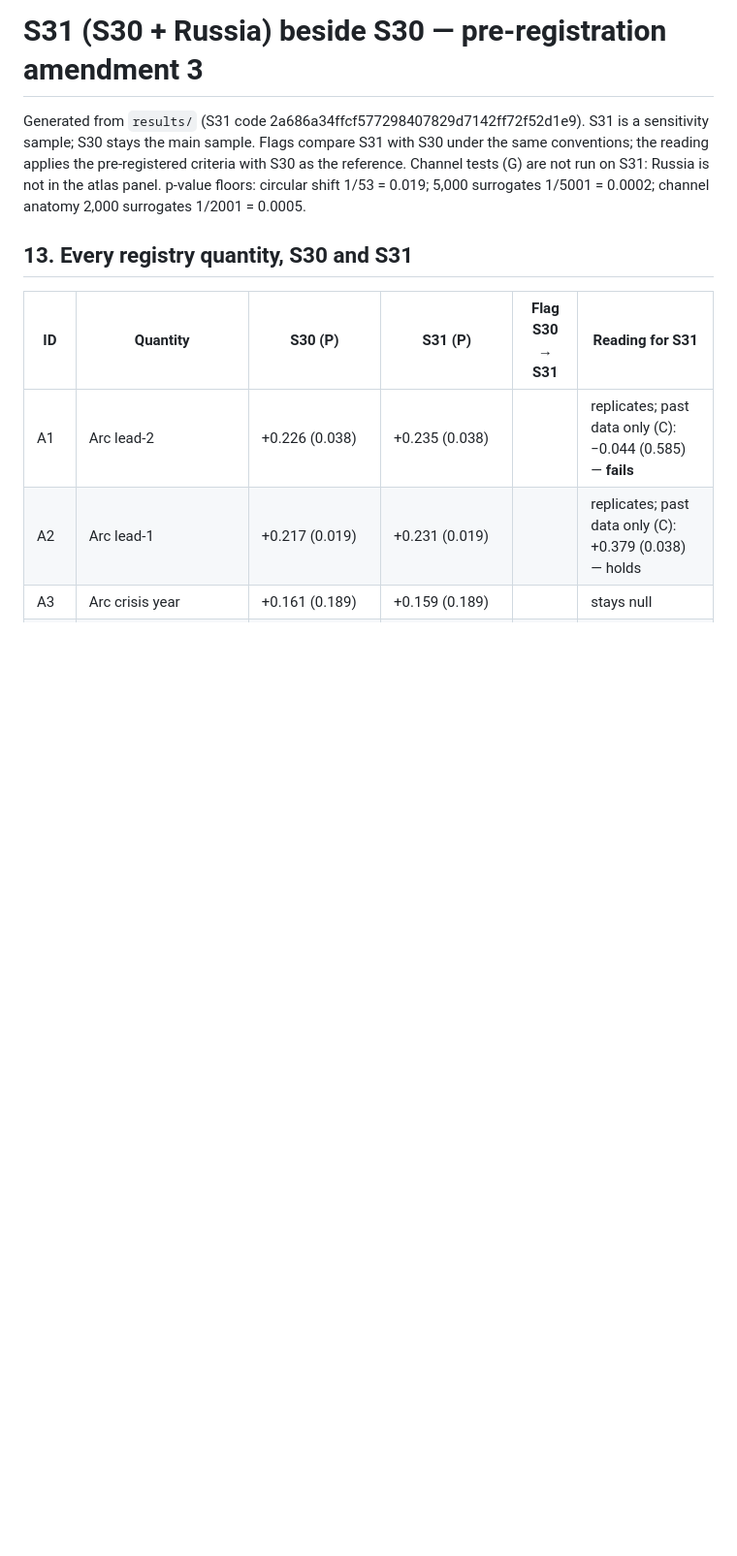
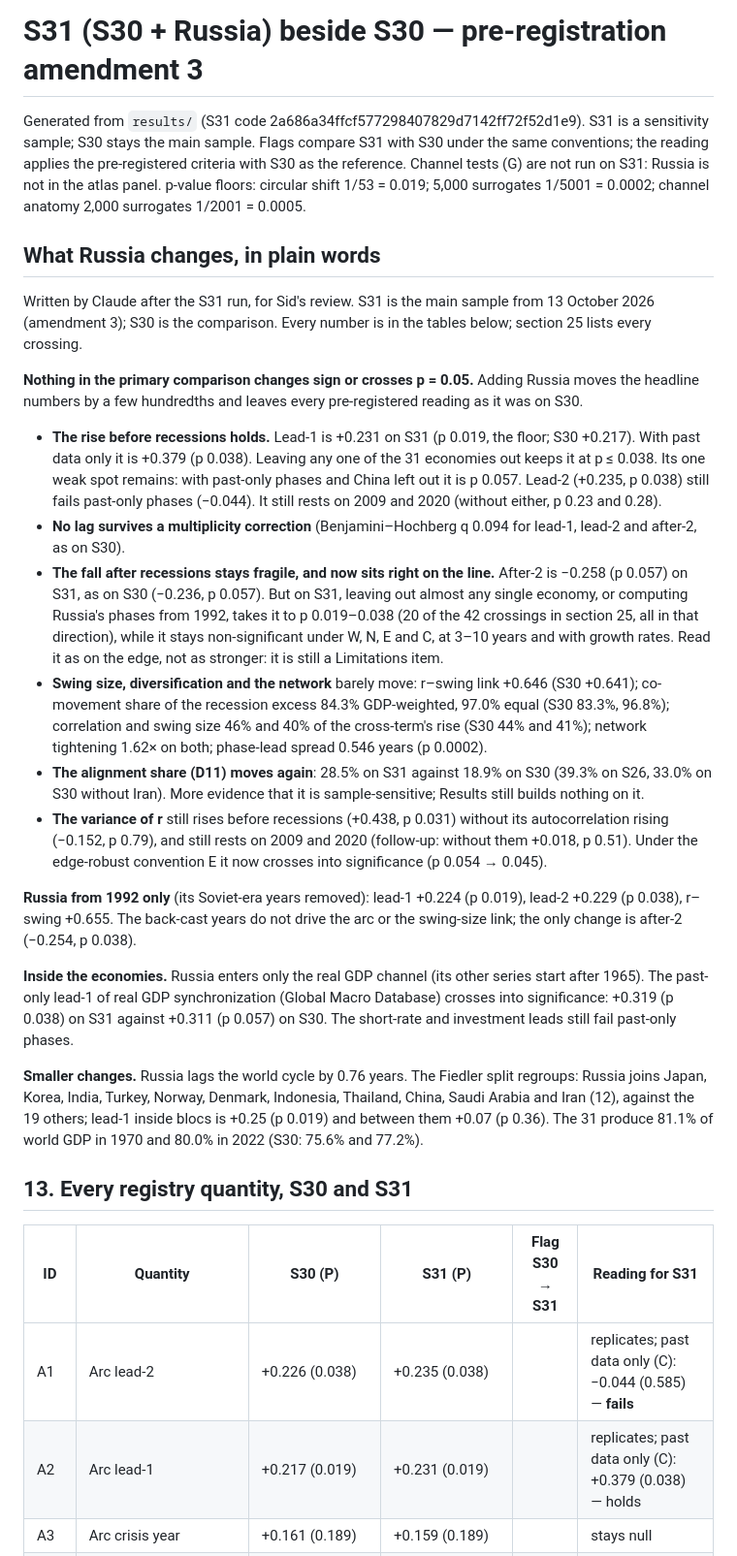
Before and after one commit to fxcl1618033/economic-fibrillation, a Markdown page: results/COMPARISON.md, the part around the change. Shown at 97% size. Rendered like a GitHub page; blank space fills up the shorter version.

Commit message:
S31 summary in plain words, included in COMPARISON.md
Co-Authored-By: Claude Opus 5.5 <noreply@anthropic.com>

```diff
--- a/results/COMPARISON.md
+++ b/results/COMPARISON.md
@@ -300,6 +300,44 @@ Descriptive quantities without each added economy:
 
 Generated from `results/` (S31 code 2a686a34ffcf577298407829d7142ff72f52d1e9). S31 is a sensitivity sample; S30 stays the main sample. Flags compare S31 with S30 under the same conventions; the reading applies the pre-registered criteria with S30 as the reference. Channel tests (G) are not run on S31: Russia is not in the atlas panel. p-value floors: circular shift 1/53 = 0.019; 5,000 surrogates 1/5001 = 0.0002; channel anatomy 2,000 surrogates 1/2001 = 0.0005.
 
+## What Russia changes, in plain words
+
+Written by Claude after the S31 run, for Sid's review. S31 is the main sample from 13 October 2026 (amendment 3); S30
+is the comparison. Every number is in the tables below; section 25 lists every crossing.
+
+**Nothing in the primary comparison changes sign or crosses p = 0.05.** Adding Russia moves the headline numbers by a
+few hundredths and leaves every pre-registered reading as it was on S30.
+
+- **The rise before recessions holds.** Lead-1 is +0.231 on S31 (p 0.019, the floor; S30 +0.217). With past data only
+  it is +0.379 (p 0.038). Leaving any one of the 31 economies out keeps it at p ≤ 0.038. Its one weak spot remains:
+  with past-only phases and China left out it is p 0.057. Lead-2 (+0.235, p 0.038) still fails past-only phases
+  (−0.044). It still rests on 2009 and 2020 (without either, p 0.23 and 0.28).
+- **No lag survives a multiplicity correction** (Benjamini–Hochberg q 0.094 for lead-1, lead-2 and after-2, as on S30).
+- **The fall after recessions stays fragile, and now sits right on the line.** After-2 is −0.258 (p 0.057) on S31, as on
+  S30 (−0.236, p 0.057). But on S31, leaving out almost any single economy, or computing Russia's phases from 1992, takes
+  it to p 0.019–0.038 (20 of the 42 crossings in section 25, all in that direction), while it stays non-significant under W, N, E and C, at
+  3–10 years and with growth rates. Read it as on the edge, not as stronger: it is still a Limitations item.
+- **Swing size, diversification and the network** barely move: r–swing link +0.646 (S30 +0.641); co-movement share of
+  the recession excess 84.3% GDP-weighted, 97.0% equal (S30 83.3%, 96.8%); correlation and swing size 46% and 40% of the
+  cross-term's rise (S30 44% and 41%); network tightening 1.62× on both; phase-lead spread 0.546 years (p 0.0002).
+- **The alignment share (D11) moves again**: 28.5% on S31 against 18.9% on S30 (39.3% on S26, 33.0% on S30 without
+  Iran). More evidence that it is sample-sensitive; Results still builds nothing on it.
+- **The variance of r** still rises before recessions (+0.438, p 0.031) without its autocorrelation rising (−0.152,
+  p 0.79), and still rests on 2009 and 2020 (follow-up: without them +0.018, p 0.51). Under the edge-robust convention E
+  it now crosses into significance (p 0.054 → 0.045).
+
+**Russia from 1992 only** (its Soviet-era years removed): lead-1 +0.224 (p 0.019), lead-2 +0.229 (p 0.038), r–swing
++0.655. The back-cast years do not drive the arc or the swing-size link; the only change is after-2 (−0.254, p 0.038).
+
+**Inside the economies.** Russia enters only the real GDP channel (its other series start after 1965). The past-only
+lead-1 of real GDP synchronization (Global Macro Database) crosses into significance: +0.319 (p 0.038) on S31 against
++0.311 (p 0.057) on S30. The short-rate and investment leads still fail past-only phases.
+
+**Smaller changes.** Russia lags the world cycle by 0.76 years. The Fiedler split regroups: Russia joins Japan, Korea,
+India, Turkey, Norway, Denmark, Indonesia, Thailand, China, Saudi Arabia and Iran (12), against the 19 others; lead-1
+inside blocs is +0.25 (p 0.019) and between them +0.07 (p 0.36). The 31 produce 81.1% of world GDP in 1970 and 80.0%
+in 2022 (S30: 75.6% and 77.2%).
+
 ## 13. Every registry quantity, S30 and S31
 
 | ID | Quantity | S30 (P) | S31 (P) | Flag S30 → S31 | Reading for S31 |
```
Also changed, not shown: results/SUMMARY_S31.md (added, +37 -0 lines).
